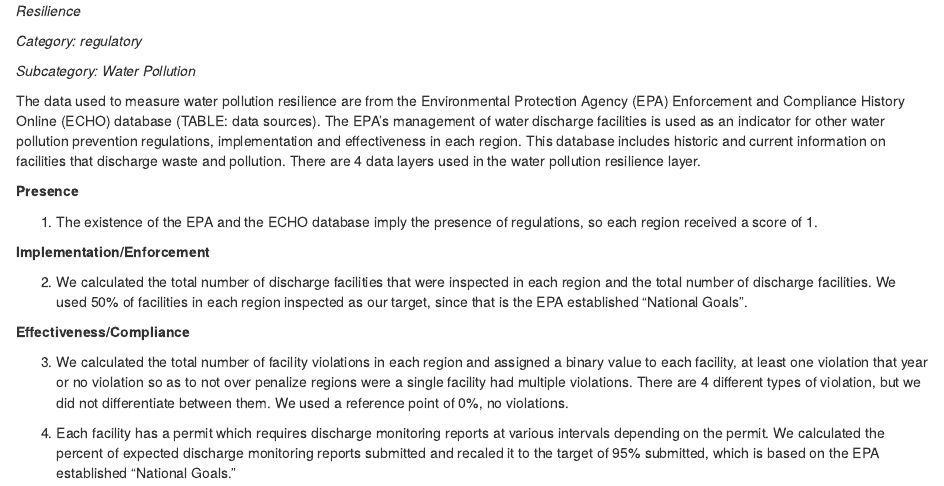
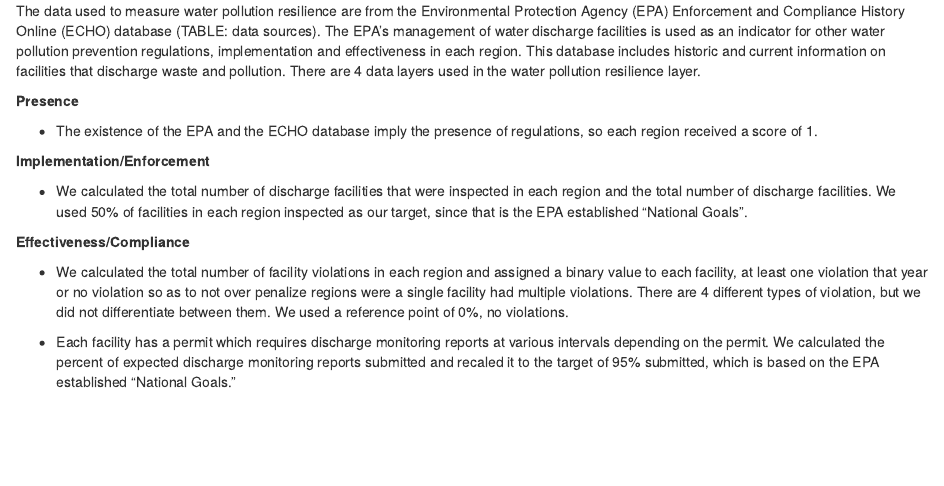
Before and after one commit to OHI-Northeast/ne-scores, an R Markdown document (metadata_documentation/ohi_model/layers_info/res_water_pollution.Rmd): the page in a window 1100 px wide, from its top. Rendered offline with R 4.5, knitr and Pandoc, with nearby package versions.

Commit message:
from numbers to bullets in res+wp layer info

```diff
--- a/metadata_documentation/ohi_model/layers_info/res_water_pollution.Rmd
+++ b/metadata_documentation/ohi_model/layers_info/res_water_pollution.Rmd
@@ -1,21 +1,15 @@
-*Resilience*
-
-*Category: regulatory*
-
-*Subcategory: Water Pollution*
-
 The data used to measure water pollution resilience are from the Environmental Protection Agency (EPA) Enforcement and Compliance History Online (ECHO) database (TABLE: data sources). The EPA’s management of water discharge facilities is used as an indicator for other water pollution prevention regulations, implementation and effectiveness in each region. This database includes historic and current information on facilities that discharge waste and pollution. There are 4 data layers used in the water pollution resilience layer.
 
 **Presence**
 
-1. The existence of the EPA and the ECHO database imply the presence of regulations, so each region received a score of 1.
+* The existence of the EPA and the ECHO database imply the presence of regulations, so each region received a score of 1.
 
 **Implementation/Enforcement **
 
-2. We calculated the total number of discharge facilities that were inspected in each region and the total number of discharge facilities. We used 50% of facilities in each region inspected as our target, since that is the EPA established “National Goals”.
+* We calculated the total number of discharge facilities that were inspected in each region and the total number of discharge facilities. We used 50% of facilities in each region inspected as our target, since that is the EPA established “National Goals”.
 
 **Effectiveness/Compliance**
 
-3. We calculated the total number of facility violations in each region and assigned a binary value to each facility, at least one violation that year or no violation so as to not over penalize regions were a single facility had multiple violations. There are 4 different types of violation, but we did not differentiate between them. We used a reference point of 0%, no violations.
+* We calculated the total number of facility violations in each region and assigned a binary value to each facility, at least one violation that year or no violation so as to not over penalize regions were a single facility had multiple violations. There are 4 different types of violation, but we did not differentiate between them. We used a reference point of 0%, no violations.
 
-4. Each facility has a permit which requires discharge monitoring reports at various intervals depending on the permit. We calculated the percent of expected discharge monitoring reports submitted and recaled it to the target of 95% submitted, which is based on the EPA established “National Goals.”
+* Each facility has a permit which requires discharge monitoring reports at various intervals depending on the permit. We calculated the percent of expected discharge monitoring reports submitted and recaled it to the target of 95% submitted, which is based on the EPA established “National Goals.”
```
